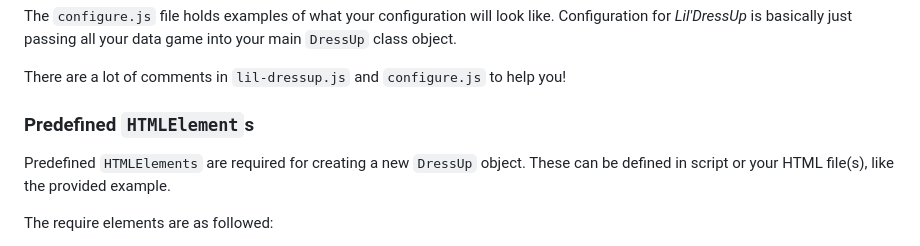
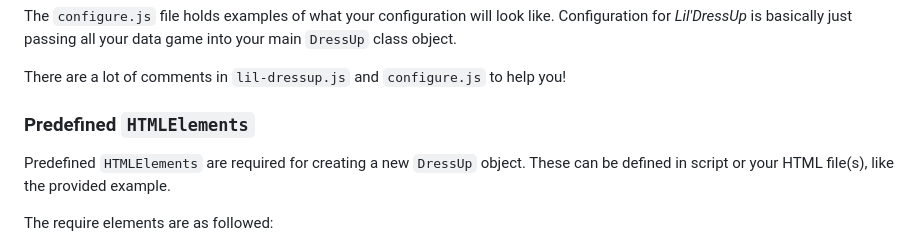
Before and after one commit to RodFireProductions/Lil-DressUp, a Markdown page: readme.md, the part around the change. Rendered like a GitHub page.

Commit message:
fix: typo

```diff
--- a/readme.md
+++ b/readme.md
@@ -17,7 +17,7 @@ Configuration for *Lil'DressUp* is basically just passing all your data game int
 
 There are a lot of comments in `lil-dressup.js` and `configure.js` to help you!
 
-### Predefined `HTMLElement`s
+### Predefined `HTMLElements`
 Predefined `HTMLElements` are required for creating a new `DressUp` object.
 These can be defined in script or your HTML file(s), like the provided example.
 
```
